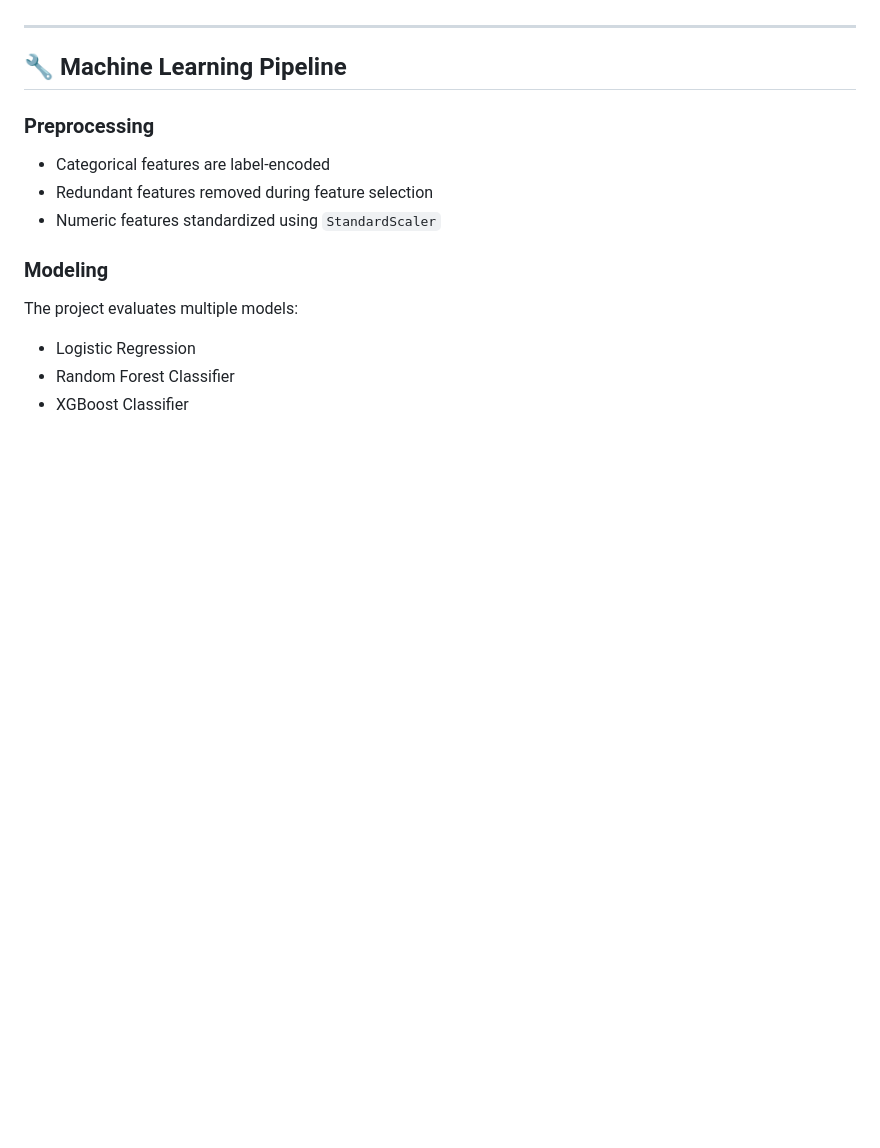
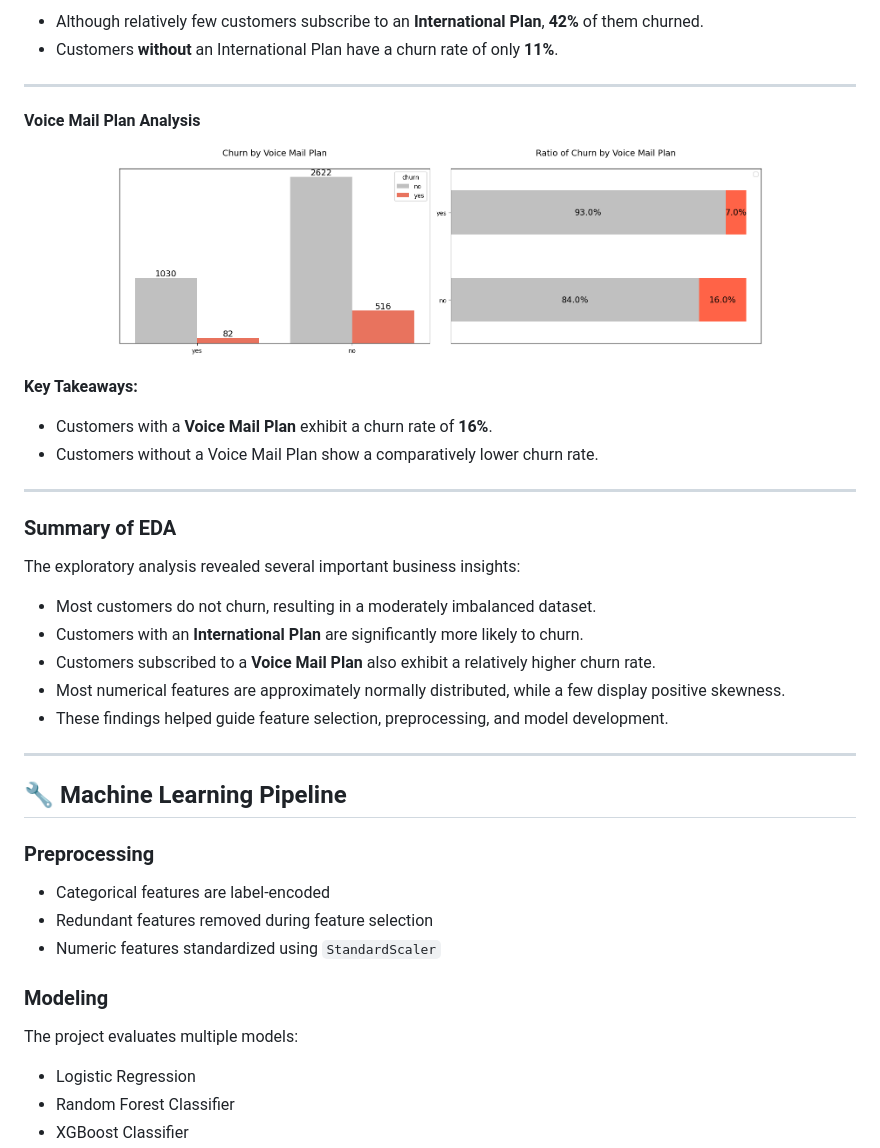
Before and after one commit to shayan-codes-405/Telco-Customer-Churn-ML, a Markdown page: README.md, the part around the change printed below. Drawn GitHub-style; pictures changed too: images/catagrical analysis 3.png (added); blank space fills up the shorter version.

```diff
--- a/README.md
+++ b/README.md
@@ -103,3 +158,30 @@ The notebook includes detailed analysis with the following visualizations and in
+- Although relatively few customers subscribe to an **International Plan**, **42%** of them churned.
+- Customers **without** an International Plan have a churn rate of only **11%**.
+
+---
+
+#### Voice Mail Plan Analysis
+
+<p align="center">
+  <img src="images/catagrical%20analysis%203.png" width="650">
+</p>
+
+**Key Takeaways:**
+
+- Customers with a **Voice Mail Plan** exhibit a churn rate of **16%**.
+- Customers without a Voice Mail Plan show a comparatively lower churn rate.
+
+---
+
+### Summary of EDA
+
+The exploratory analysis revealed several important business insights:
+
+- Most customers do not churn, resulting in a moderately imbalanced dataset.
+- Customers with an **International Plan** are significantly more likely to churn.
+- Customers subscribed to a **Voice Mail Plan** also exhibit a relatively higher churn rate.
+- Most numerical features are approximately normally distributed, while a few display positive skewness.
+- These findings helped guide feature selection, preprocessing, and model development.
 ---
 
 ## 🔧 Machine Learning Pipeline
```
Also changed, not shown: other parts of README.md (+69 -14 lines), images/Percntage of churn.png (added), images/bivarate anal.png (added), images/catagrical analysis 2.png (added), images/catagrical analysis.png (added), images/univarate analysis.png (added), 1 other file.
